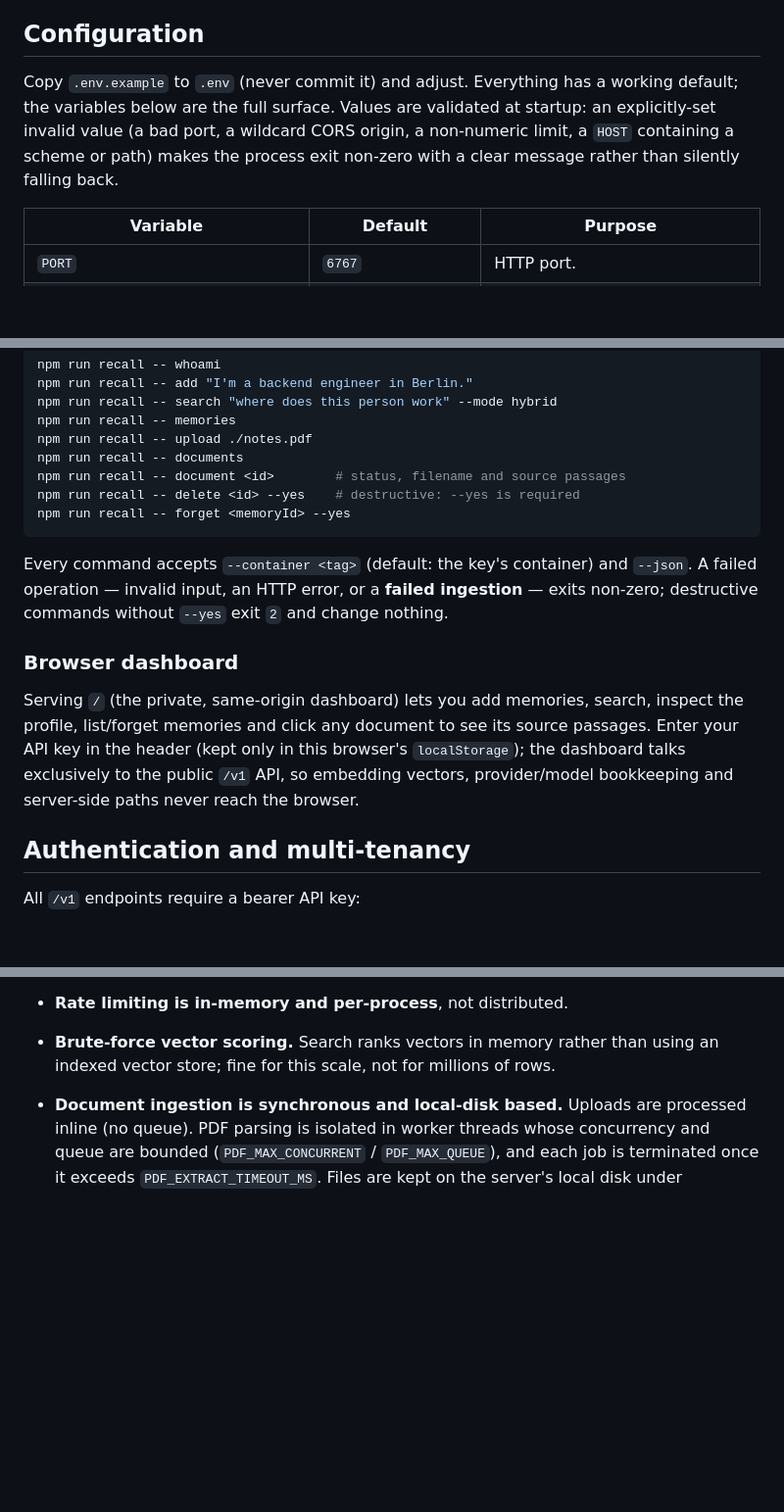
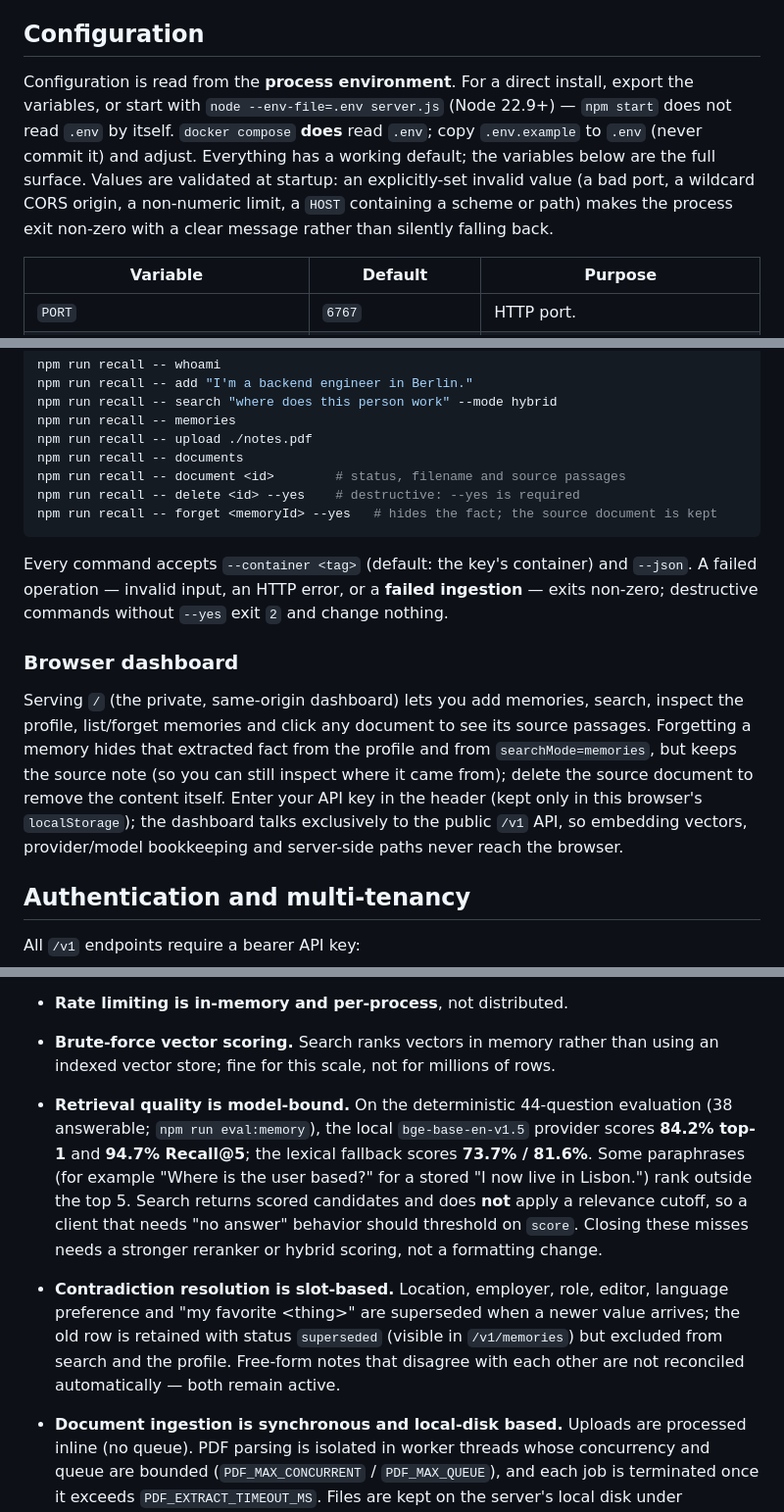
Before and after one commit to ruzzhdontmiss/recall, a Markdown page: README.md, 3 parts joined by grey strips. Shown at 98% size. GitHub-like rendering; blank space fills up the shorter version.

Commit message:
docs: record private-beta validation, .env loading and retrieval limits
Configuration is read from the process environment; only docker compose reads
.env, so the old 'copy .env.example to .env' instruction was misleading for a
direct npm start. Document --env-file and keep the compose behavior explicit.

Record the measured retrieval quality (dense 84.2% top-1 / 94.7% Recall@5,
lexical 73.7% / 81.6%), the absence of a relevance cutoff, slot-based
contradiction resolution, and the retained source note behind 'forget'.

Add eval:memory to the testing docs and describe the four evaluation suites
in the CI section.

````diff
--- a/README.md
+++ b/README.md
@@ -135,11 +135,14 @@ downloaded and cached. After that, search is local and key-free.
 
 ## Configuration
 
-Copy `.env.example` to `.env` (never commit it) and adjust. Everything has a working
-default; the variables below are the full surface. Values are validated at startup: an
-explicitly-set invalid value (a bad port, a wildcard CORS origin, a non-numeric limit, a
-`HOST` containing a scheme or path) makes the process exit non-zero with a clear message
-rather than silently falling back.
+Configuration is read from the **process environment**. For a direct install, export the
+variables, or start with `node --env-file=.env server.js` (Node 22.9+) — `npm start` does
+not read `.env` by itself. `docker compose` **does** read `.env`; copy `.env.example` to
+`.env` (never commit it) and adjust. Everything has a working default; the variables below
+are the full surface. Values are validated at startup: an explicitly-set invalid value (a
+bad port, a wildcard CORS origin, a non-numeric limit, a `HOST` containing a scheme or
+path) makes the process exit non-zero with a clear message rather than silently falling
+back.
 
 | Variable | Default | Purpose |
 |---|---|---|
@@ -205,7 +208,7 @@ npm run recall -- upload ./notes.pdf
 npm run recall -- documents
 npm run recall -- document <id>        # status, filename and source passages
 npm run recall -- delete <id> --yes    # destructive: --yes is required
-npm run recall -- forget <memoryId> --yes
+npm run recall -- forget <memoryId> --yes   # hides the fact; the source document is kept
 ```
 
 Every command accepts `--container <tag>` (default: the key's container) and `--json`. A failed
@@ -215,10 +218,12 @@ destructive commands without `--yes` exit `2` and change nothing.
 ### Browser dashboard
 
 Serving `/` (the private, same-origin dashboard) lets you add memories, search, inspect the
-profile, list/forget memories and click any document to see its source passages. Enter your API
-key in the header (kept only in this browser's `localStorage`); the dashboard talks exclusively
-to the public `/v1` API, so embedding vectors, provider/model bookkeeping and server-side paths
-never reach the browser.
+profile, list/forget memories and click any document to see its source passages. Forgetting a
+memory hides that extracted fact from the profile and from `searchMode=memories`, but keeps the
+source note (so you can still inspect where it came from); delete the source document to remove
+the content itself. Enter your API key in the header (kept only in this browser's
+`localStorage`); the dashboard talks exclusively to the public `/v1` API, so embedding vectors,
+provider/model bookkeeping and server-side paths never reach the browser.
 
 ## Authentication and multi-tenancy
 
@@ -806,6 +818,18 @@ Recall is a single-node, self-hosted engine. Known limits, stated honestly:
 - **Rate limiting is in-memory and per-process**, not distributed.
 - **Brute-force vector scoring.** Search ranks vectors in memory rather than using an indexed
   vector store; fine for this scale, not for millions of rows.
+- **Retrieval quality is model-bound.** On the deterministic 44-question evaluation (38
+  answerable; `npm run eval:memory`), the local `bge-base-en-v1.5` provider scores **84.2% top-1** and
+  **94.7% Recall@5**; the lexical fallback scores **73.7% / 81.6%**. Some paraphrases (for
+  example "Where is the user based?" for a stored "I now live in Lisbon.") rank outside the
+  top 5. Search returns scored candidates and does **not** apply a relevance cutoff, so a
+  client that needs "no answer" behavior should threshold on `score`. Closing these misses
+  needs a stronger reranker or hybrid scoring, not a formatting change.
+- **Contradiction resolution is slot-based.** Location, employer, role, editor, language
+  preference and "my favorite &lt;thing&gt;" are superseded when a newer value arrives; the old
+  row is retained with status `superseded` (visible in `/v1/memories`) but excluded from search
+  and the profile. Free-form notes that disagree with each other are not reconciled
+  automatically — both remain active.
 - **Document ingestion is synchronous and local-disk based.** Uploads are processed inline (no
   queue). PDF parsing is isolated in worker threads whose concurrency and queue are bounded
   (`PDF_MAX_CONCURRENT` / `PDF_MAX_QUEUE`), and each job is terminated once it exceeds
````
Also changed, not shown: other parts of README.md (+15 -6 lines).
